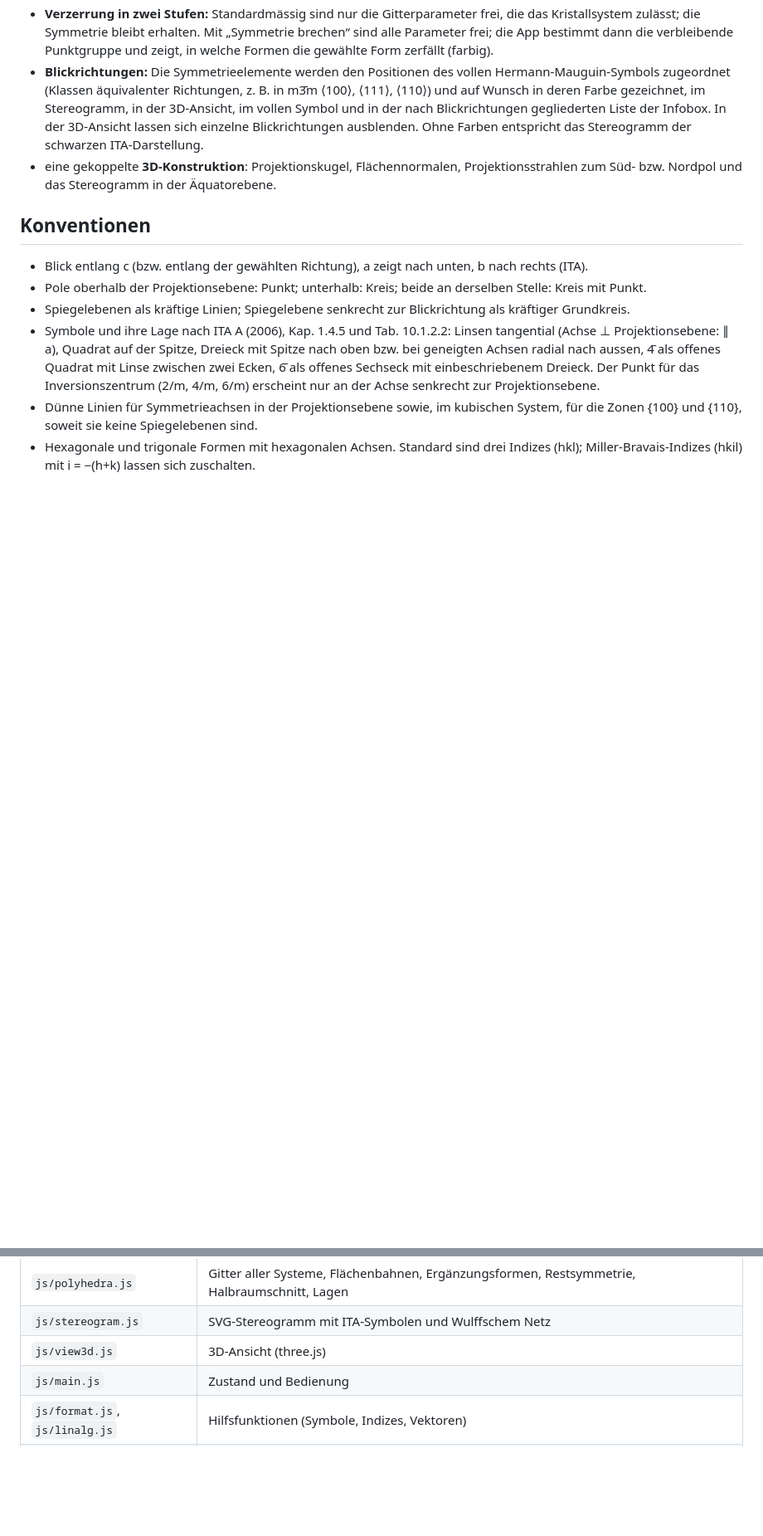
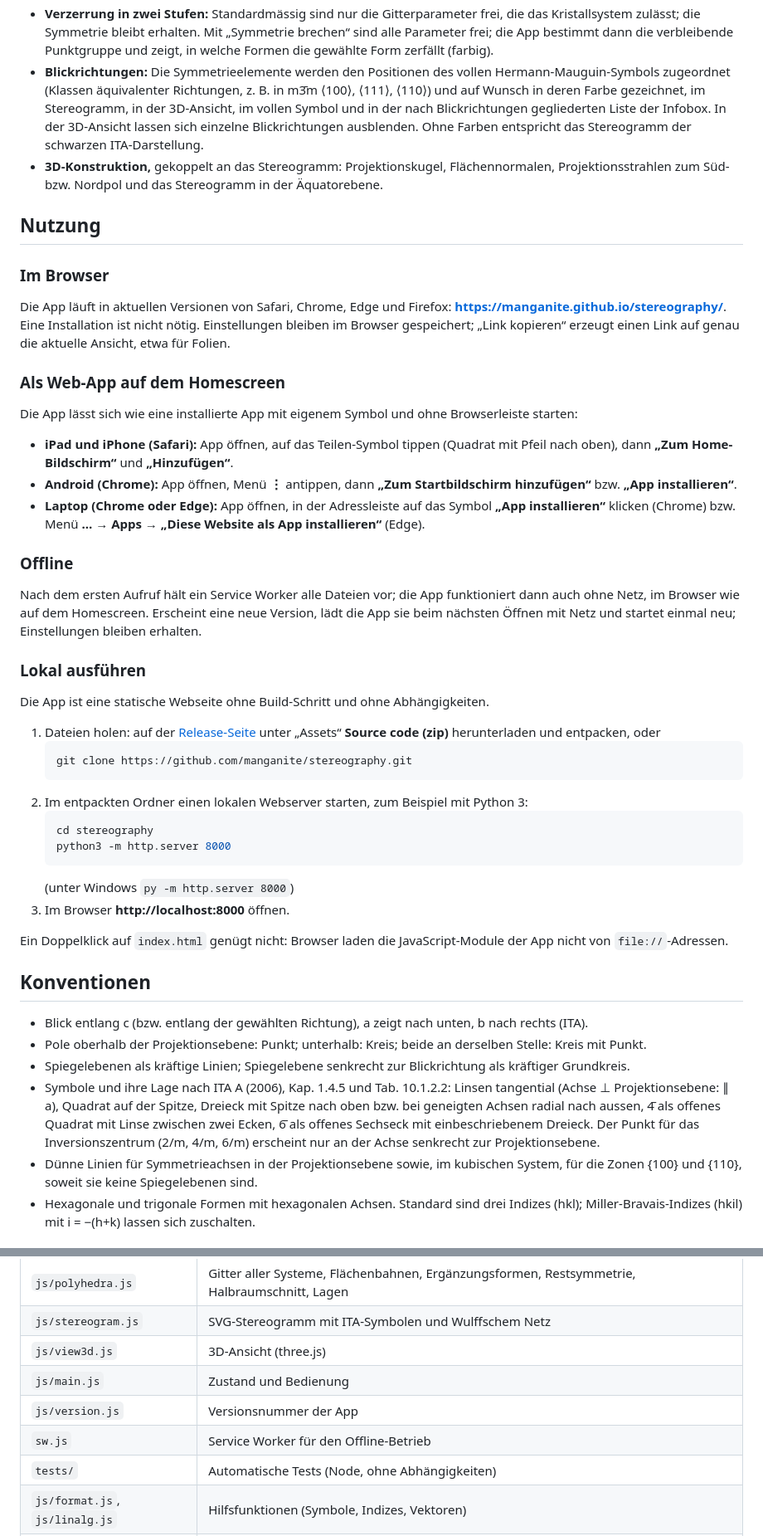
Before and after one commit to manganite/stereography, a Markdown page: README.md, 2 parts joined by grey strips. Shown at 83% size. Rendered like a GitHub page; blank space fills up the shorter version.

````diff
--- a/README.md
+++ b/README.md
@@ -15,7 +24,43 @@ Interaktive Lern-App für die Kristallographie-Vorlesung. Sie zeigt
 - **Links auf Ansichten:** Der Zustand steht lesbar in der Adresse (z. B. `#m=pg&g=4/mmm&rho=40`); „Link kopieren“ kopiert sie, etwa für Folien. Ein Link hat Vorrang vor dem gespeicherten Zustand.
 - **Verzerrung in zwei Stufen:** Standardmässig sind nur die Gitterparameter frei, die das Kristallsystem zulässt; die Symmetrie bleibt erhalten. Mit „Symmetrie brechen“ sind alle Parameter frei; die App bestimmt dann die verbleibende Punktgruppe und zeigt, in welche Formen die gewählte Form zerfällt (farbig).
 - **Blickrichtungen:** Die Symmetrieelemente werden den Positionen des vollen Hermann-Mauguin-Symbols zugeordnet (Klassen äquivalenter Richtungen, z. B. in m3̄m ⟨100⟩, ⟨111⟩, ⟨110⟩) und auf Wunsch in deren Farbe gezeichnet, im Stereogramm, in der 3D-Ansicht, im vollen Symbol und in der nach Blickrichtungen gegliederten Liste der Infobox. In der 3D-Ansicht lassen sich einzelne Blickrichtungen ausblenden. Ohne Farben entspricht das Stereogramm der schwarzen ITA-Darstellung.
-- eine gekoppelte **3D-Konstruktion**: Projektionskugel, Flächennormalen, Projektionsstrahlen zum Süd- bzw. Nordpol und das Stereogramm in der Äquatorebene.
+- **3D-Konstruktion,** gekoppelt an das Stereogramm: Projektionskugel, Flächennormalen, Projektionsstrahlen zum Süd- bzw. Nordpol und das Stereogramm in der Äquatorebene.
+
+## Nutzung
+
+### Im Browser
+
+Die App läuft in aktuellen Versionen von Safari, Chrome, Edge und Firefox: **https://manganite.github.io/stereography/**. Eine Installation ist nicht nötig. Einstellungen bleiben im Browser gespeichert; „Link kopieren“ erzeugt einen Link auf genau die aktuelle Ansicht, etwa für Folien.
+
+### Als Web-App auf dem Homescreen
+
+Die App lässt sich wie eine installierte App mit eigenem Symbol und ohne Browserleiste starten:
+
+- **iPad und iPhone (Safari):** App öffnen, auf das Teilen-Symbol tippen (Quadrat mit Pfeil nach oben), dann **„Zum Home-Bildschirm“** und **„Hinzufügen“**.
+- **Android (Chrome):** App öffnen, Menü **⋮** antippen, dann **„Zum Startbildschirm hinzufügen“** bzw. **„App installieren“**.
+- **Laptop (Chrome oder Edge):** App öffnen, in der Adressleiste auf das Symbol **„App installieren“** klicken (Chrome) bzw. Menü **…** → **Apps** → **„Diese Website als App installieren“** (Edge).
+
+### Offline
+
+Nach dem ersten Aufruf hält ein Service Worker alle Dateien vor; die App funktioniert dann auch ohne Netz, im Browser wie auf dem Homescreen. Erscheint eine neue Version, lädt die App sie beim nächsten Öffnen mit Netz und startet einmal neu; Einstellungen bleiben erhalten.
+
+### Lokal ausführen
+
+Die App ist eine statische Webseite ohne Build-Schritt und ohne Abhängigkeiten.
+
+1. Dateien holen: auf der [Release-Seite](https://github.com/manganite/stereography/releases/latest) unter „Assets“ **Source code (zip)** herunterladen und entpacken, oder
+   ```bash
+   git clone https://github.com/manganite/stereography.git
+   ```
+2. Im entpackten Ordner einen lokalen Webserver starten, zum Beispiel mit Python 3:
+   ```bash
+   cd stereography
+   python3 -m http.server 8000
+   ```
+   (unter Windows `py -m http.server 8000`)
+3. Im Browser **http://localhost:8000** öffnen.
+
+Ein Doppelklick auf `index.html` genügt nicht: Browser laden die JavaScript-Module der App nicht von `file://`-Adressen.
 
 ## Konventionen
 
@@ -46,6 +85,9 @@ Es gibt keinen Build-Schritt. Lokal testen: im Ordner `python3 -m http.server` s
 | `js/stereogram.js` | SVG-Stereogramm mit ITA-Symbolen und Wulffschem Netz |
 | `js/view3d.js` | 3D-Ansicht (three.js) |
 | `js/main.js` | Zustand und Bedienung |
+| `js/version.js` | Versionsnummer der App |
+| `sw.js` | Service Worker für den Offline-Betrieb |
+| `tests/` | Automatische Tests (Node, ohne Abhängigkeiten) |
 | `js/format.js`, `js/linalg.js` | Hilfsfunktionen (Symbole, Indizes, Vektoren) |
 | `manifest.webmanifest`, `icons/` | Favicon und Homescreen-Icons (iPad/iPhone: Teilen → Zum Home-Bildschirm; Android: Menü → Zum Startbildschirm hinzufügen) |
 | `lib/fonts/` | Schriften IBM Plex Sans, IBM Plex Mono und Source Serif 4 (WOFF2, nur benötigte Schnitte, aus den npm-Paketen `@fontsource/*`), SIL Open Font License 1.1, siehe `lib/fonts/LICENSE-*.txt`. Selbst gehostet, damit die App ohne Verbindung zu Google auskommt. |
````
Also changed, not shown: other parts of README.md (+46 -13 lines), CHANGELOG.md (added, +29 -0 lines), docs/screenshot.png (added), docs/social-preview.png (added), 12 other files.
